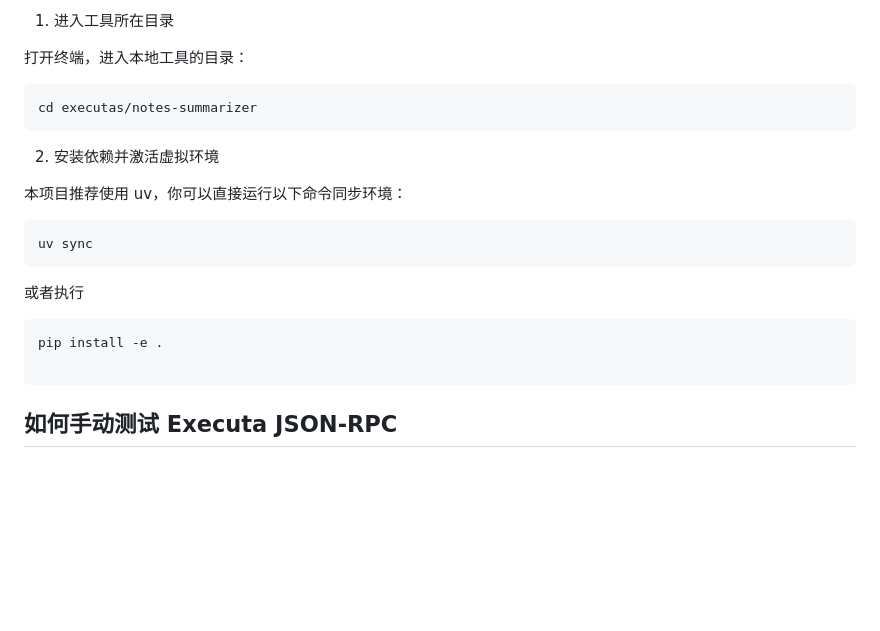
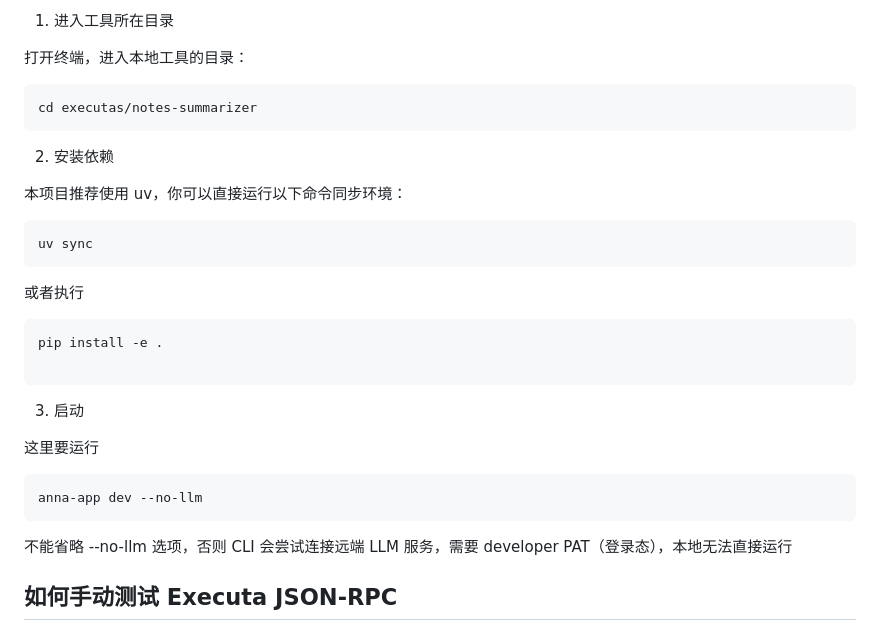
Before and after one commit to yexiaodesuki/mini-anna-notes, a Markdown page: README.md, the part around the change. Rendered like a GitHub page; blank space fills up the shorter version.

Commit message:
改动readme

````diff
--- a/README.md
+++ b/README.md
@@ -33,7 +33,7 @@ mini-anna-notes/
 cd executas/notes-summarizer
 ```
 
-2. 安装依赖并激活虚拟环境
+2. 安装依赖
 
 本项目推荐使用 uv，你可以直接运行以下命令同步环境：
 ```bash
@@ -45,6 +45,15 @@ uv sync
 pip install -e .
 
 ```
+
+3. 启动
+
+这里要运行
+```bash
+anna-app dev --no-llm
+```
+不能省略 --no-llm 选项，否则 CLI 会尝试连接远端 LLM 服务，需要 developer PAT（登录态），本地无法直接运行
+
 ## 如何手动测试 Executa JSON-RPC
 
 Anna App 的 Executa 遵循 JSON-RPC 2.0 规范，并通过 标准输入/输出 (stdio) 进行通信。tool.py 被设计为从 stdin 读取请求，将结果输出到 stdout，并将日志输出到 stderr 以防止污染通信流。
````
